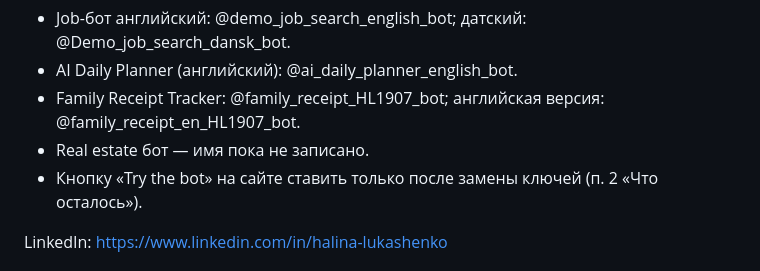
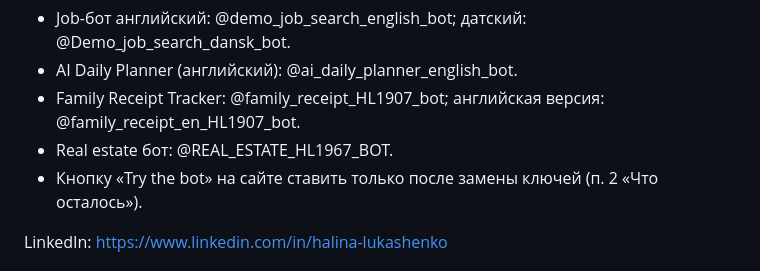
Before and after one commit to halyna-projects/halyna-projects.github.io, a Markdown page: CLAUDE.md, the part around the change. GitHub-like rendering.

Commit message:
CLAUDE.md: имя real estate бота
Co-Authored-By: Claude Opus 5.5 <noreply@anthropic.com>
Claude-Session: https://claude.ai/code/session_016JB3kmKT4JRY2GSp7TQJaF

```diff
--- a/CLAUDE.md
+++ b/CLAUDE.md
@@ -43,7 +43,7 @@ CV и документы:
 - Job-бот английский: @demo_job_search_english_bot; датский: @Demo_job_search_dansk_bot.
 - AI Daily Planner (английский): @ai_daily_planner_english_bot.
 - Family Receipt Tracker: @family_receipt_HL1907_bot; английская версия: @family_receipt_en_HL1907_bot.
-- Real estate бот — имя пока не записано.
+- Real estate бот: @REAL_ESTATE_HL1967_BOT.
 - Кнопку «Try the bot» на сайте ставить только после замены ключей (п. 2 «Что осталось»).
 
 LinkedIn: https://www.linkedin.com/in/halina-lukashenko
```
